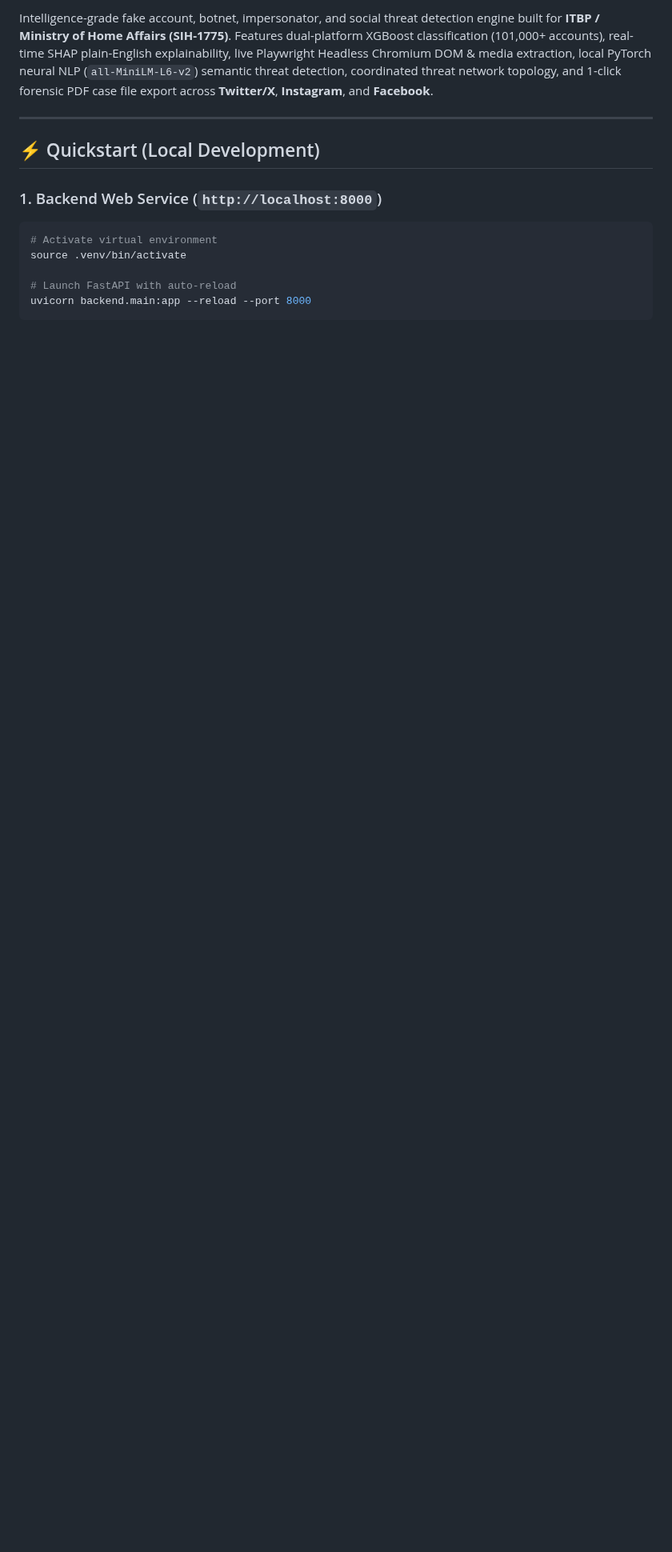
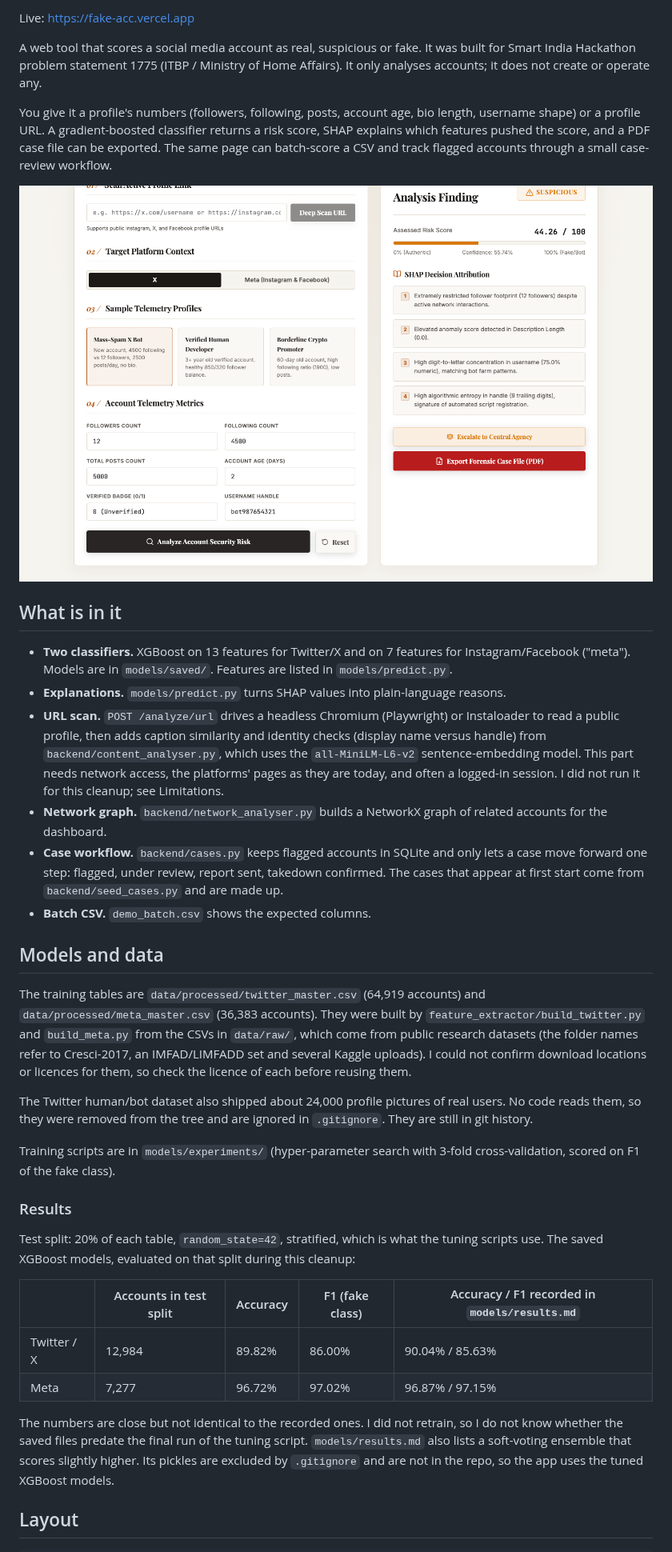
Before and after one commit to pushpam2404/fake_acc, a Markdown page: README.md, the part around one of its changes. Shown at 80% size. GitHub-like rendering; pictures changed too: docs/screenshots/analysis-1440.png (added); blank space fills up the shorter version.

````diff
--- a/README.md
+++ b/README.md
@@ -12,15 +4,40 @@
 
-Intelligence-grade fake account, botnet, impersonator, and social threat detection engine built for **ITBP / Ministry of Home Affairs (SIH-1775)**. Features dual-platform XGBoost classification (101,000+ accounts), real-time SHAP plain-English explainability, live Playwright Headless Chromium DOM & media extraction, local PyTorch neural NLP (`all-MiniLM-L6-v2`) semantic threat detection, coordinated threat network topology, and 1-click forensic PDF case file export across **Twitter/X**, **Instagram**, and **Facebook**.
+Live: https://fake-acc.vercel.app
 
----
+A web tool that scores a social media account as real, suspicious or fake. It was built for Smart India Hackathon problem statement 1775 (ITBP / Ministry of Home Affairs). It only analyses accounts; it does not create or operate any.
 
-## ⚡ Quickstart (Local Development)
+You give it a profile's numbers (followers, following, posts, account age, bio length, username shape) or a profile URL. A gradient-boosted classifier returns a risk score, SHAP explains which features pushed the score, and a PDF case file can be exported. The same page can batch-score a CSV and track flagged accounts through a small case-review workflow.
 
-### 1. Backend Web Service (`http://localhost:8000`)
-```bash
-# Activate virtual environment
-source .venv/bin/activate
+![Result page at 1440 px: sample profiles, telemetry form, risk score and the SHAP reasons](docs/screenshots/analysis-1440.png)
 
-# Launch FastAPI with auto-reload
-uvicorn backend.main:app --reload --port 8000
+## What is in it
+
+- **Two classifiers.** XGBoost on 13 features for Twitter/X and on 7 features for Instagram/Facebook ("meta"). Models are in `models/saved/`. Features are listed in `models/predict.py`.
+- **Explanations.** `models/predict.py` turns SHAP values into plain-language reasons.
+- **URL scan.** `POST /analyze/url` drives a headless Chromium (Playwright) or Instaloader to read a public profile, then adds caption similarity and identity checks (display name versus handle) from `backend/content_analyser.py`, which uses the `all-MiniLM-L6-v2` sentence-embedding model. This part needs network access, the platforms' pages as they are today, and often a logged-in session. I did not run it for this cleanup; see Limitations.
+- **Network graph.** `backend/network_analyser.py` builds a NetworkX graph of related accounts for the dashboard.
+- **Case workflow.** `backend/cases.py` keeps flagged accounts in SQLite and only lets a case move forward one step: flagged, under review, report sent, takedown confirmed. The cases that appear at first start come from `backend/seed_cases.py` and are made up.
+- **Batch CSV.** `demo_batch.csv` shows the expected columns.
+
+## Models and data
+
+The training tables are `data/processed/twitter_master.csv` (64,919 accounts) and `data/processed/meta_master.csv` (36,383 accounts). They were built by `feature_extractor/build_twitter.py` and `build_meta.py` from the CSVs in `data/raw/`, which come from public research datasets (the folder names refer to Cresci-2017, an IMFAD/LIMFADD set and several Kaggle uploads). I could not confirm download locations or licences for them, so check the licence of each before reusing them.
+
+The Twitter human/bot dataset also shipped about 24,000 profile pictures of real users. No code reads them, so they were removed from the tree and are ignored in `.gitignore`. They are still in git history.
+
+Training scripts are in `models/experiments/` (hyper-parameter search with 3-fold cross-validation, scored on F1 of the fake class).
+
+### Results
+
+Test split: 20% of each table, `random_state=42`, stratified, which is what the tuning scripts use. The saved XGBoost models, evaluated on that split during this cleanup:
+
+| | Accounts in test split | Accuracy | F1 (fake class) | Accuracy / F1 recorded in `models/results.md` |
+|---|---|---|---|---|
+| Twitter / X | 12,984 | 89.82% | 86.00% | 90.04% / 85.63% |
+| Meta | 7,277 | 96.72% | 97.02% | 96.87% / 97.15% |
+
+The numbers are close but not identical to the recorded ones. I did not retrain, so I do not know whether the saved files predate the final run of the tuning script. `models/results.md` also lists a soft-voting ensemble that scores slightly higher. Its pickles are excluded by `.gitignore` and are not in the repo, so the app uses the tuned XGBoost models.
+
+## Layout
+
 ```
````
Also changed, not shown: other parts of README.md (+44 -149 lines), docs/screenshots/home-390.png (added), 6 other files.
